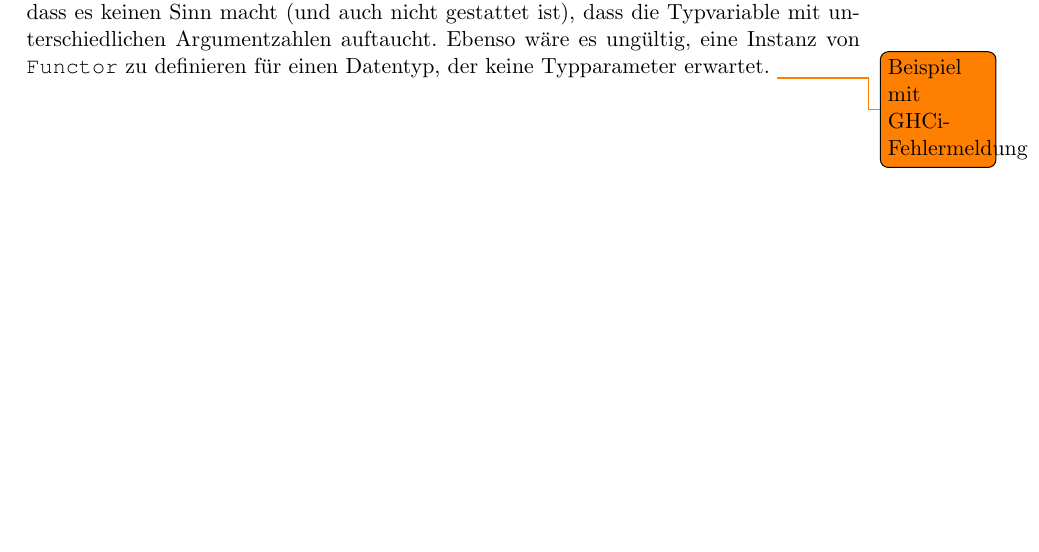
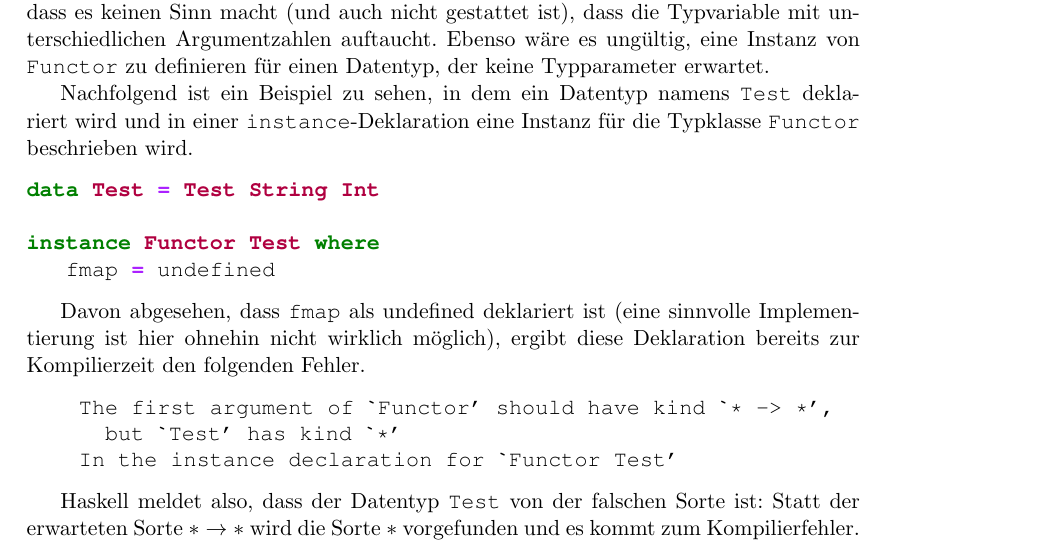
Before and after one commit to ichistmeinname/free-theorems, a LaTeX document (tex/masterarbeit.tex, which reads tex/2-grundlagen.tex): part of page 9 of 42, cut so that both start at the same text, the shorter picture padded with empty space. Compiled offline with pdfLaTeX.

Commit message:
ueberarbeitet

```diff
--- a/tex/2-grundlagen.tex
+++ b/tex/2-grundlagen.tex
@@ -273,7 +273,29 @@ class Functor f where
 Hier ist \texttt{f} die Typvariable. Die Signatur für \texttt{fmap} lässt erkennen, dass \texttt{f} auf einen Parameter appliziert
 wird, $f$ muss also von der Sorte $* \rightarrow *$ sein. Zu beachten ist hier, dass es keinen Sinn macht (und auch nicht
 gestattet ist), dass die Typvariable mit unterschiedlichen Argumentzahlen auftaucht. Ebenso wäre es ungültig,
-eine Instanz von \texttt{Functor} zu definieren für einen Datentyp, der keine Typparameter erwartet. \todo{Beispiel mit GHCi-Fehlermeldung}
+eine Instanz von \texttt{Functor} zu definieren für einen Datentyp, der keine Typparameter erwartet.
+
+Nachfolgend ist ein Beispiel zu sehen, in dem ein Datentyp namens \texttt{Test} deklariert wird und in einer \texttt{instance}-Deklaration
+eine Instanz für die Typklasse \texttt{Functor} beschrieben wird.
+
+\begin{minted}{haskell}
+data Test = Test String Int
+
+instance Functor Test where
+   fmap = undefined
+\end{minted}
+
+Davon abgesehen, dass \texttt{fmap} als undefined deklariert ist (eine sinnvolle Implementierung ist hier ohnehin nicht wirklich
+möglich), ergibt diese Deklaration bereits zur Kompilierzeit den folgenden Fehler.
+
+\begin{minted}{text}
+    The first argument of `Functor' should have kind `* -> *',
+      but `Test' has kind `*'
+    In the instance declaration for `Functor Test'
+\end{minted}
+
+Haskell meldet also, dass der Datentyp \texttt{Test} von der falschen Sorte ist: Statt der erwarteten Sorte $* \rightarrow *$
+wird die Sorte $*$ vorgefunden und es kommt zum Kompilierfehler.
 
 %Wie nutzt man diese Typklassen, nachdem man sie definiert hat? Man kann für beliebige Typvariablen in Signaturen einen Kontext
 %angeben, das heißt man schränkt die Typvariablen auf bestimmte Typklassen ein. Zu sehen ist das im folgenden Beispiel.
```
Also changed, not shown: tex/1-einleitung.tex (+20 -1 lines), 1 other file.
